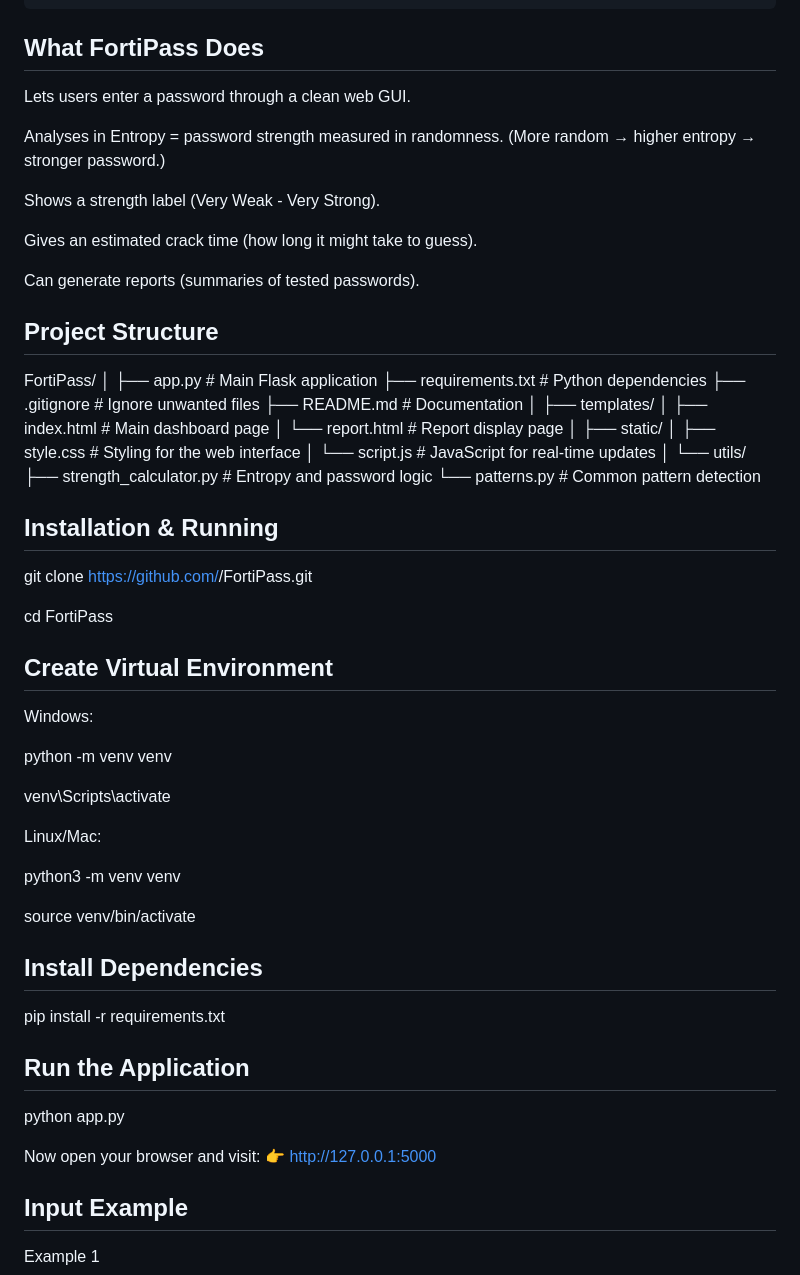
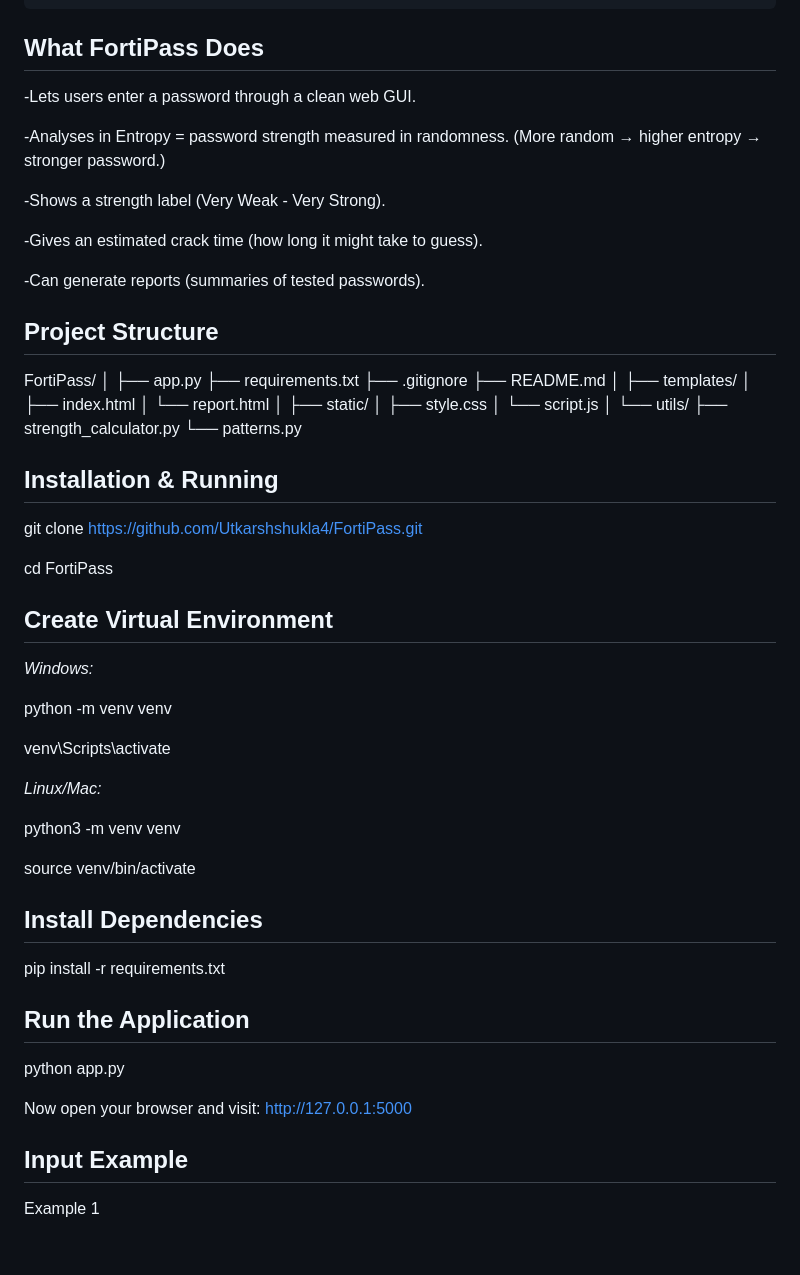
Before and after one commit to Utkarshshukla4/Fortipass, a Markdown page: README.md, the part around one of its changes. Rendered like a GitHub page; blank space fills up the shorter version.

Commit message:
Refactor README for clarity and consistency
Updated README.md for improved clarity and formatting.

```diff
--- a/README.md
+++ b/README.md
@@ -49,15 +50,15 @@ FortiPass works on both **Windows** and **Linux** environments and is built enti
 
 ## What FortiPass Does
 
-Lets users enter a password through a clean web GUI.
+-Lets users enter a password through a clean web GUI.
 
-Analyses in Entropy = password strength measured in randomness. (More random → higher entropy → stronger password.)
+-Analyses in Entropy = password strength measured in randomness. (More random → higher entropy → stronger password.)
 
-Shows a strength label (Very Weak - Very Strong).
+-Shows a strength label (Very Weak - Very Strong).
 
-Gives an estimated crack time (how long it might take to guess).
+-Gives an estimated crack time (how long it might take to guess).
 
-Can generate reports (summaries of tested passwords).
+-Can generate reports (summaries of tested passwords).
 
 
 
@@ -65,41 +66,41 @@ Can generate reports (summaries of tested passwords).
 
 FortiPass/
 │
-├── app.py # Main Flask application
-├── requirements.txt # Python dependencies
-├── .gitignore # Ignore unwanted files
-├── README.md # Documentation
+├── app.py
+├── requirements.txt
+├── .gitignore
+├── README.md
 │
 ├── templates/
-│ ├── index.html # Main dashboard page
-│ └── report.html # Report display page
+│ ├── index.html
+│ └── report.html
 │
 ├── static/
-│ ├── style.css # Styling for the web interface
-│ └── script.js # JavaScript for real-time updates
+│ ├── style.css
+│ └── script.js
 │
 └── utils/
-├── strength_calculator.py # Entropy and password logic
-└── patterns.py # Common pattern detection
+├── strength_calculator.py
+└── patterns.py
 
 
 
 ##  Installation & Running
 
 
-git clone https://github.com/<Utkarshshukla4>/FortiPass.git
+git clone https://github.com/Utkarshshukla4/FortiPass.git
 
 cd FortiPass
 
 ## Create Virtual Environment
 
-Windows:
+_Windows:_
 
 python -m venv venv
 
 venv\Scripts\activate
 
-Linux/Mac:
+_Linux/Mac:_
 
 python3 -m venv venv
 
@@ -114,7 +115,8 @@ pip install -r requirements.txt
 python app.py
 
 Now open your browser and visit:
-👉 http://127.0.0.1:5000
+ http://127.0.0.1:5000
+
 
 ## Input Example
 
```
Also changed, not shown: other parts of README.md (+18 -20 lines).
